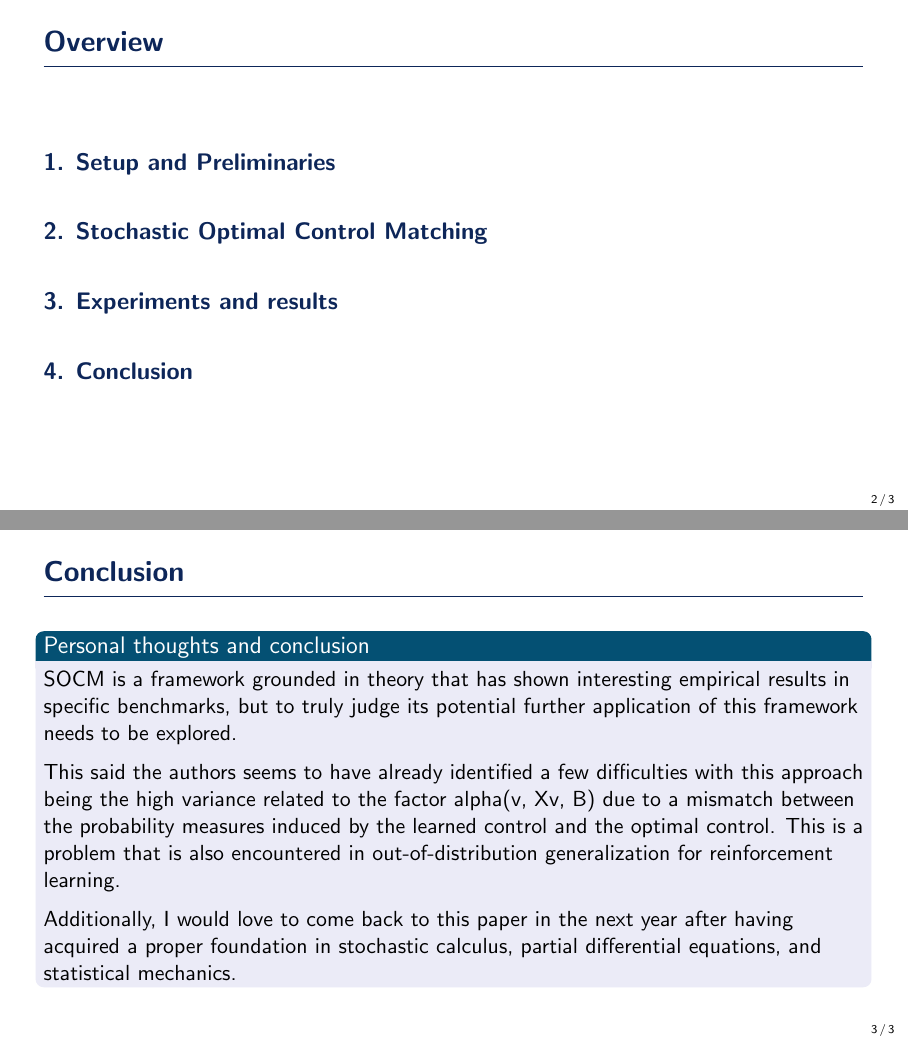
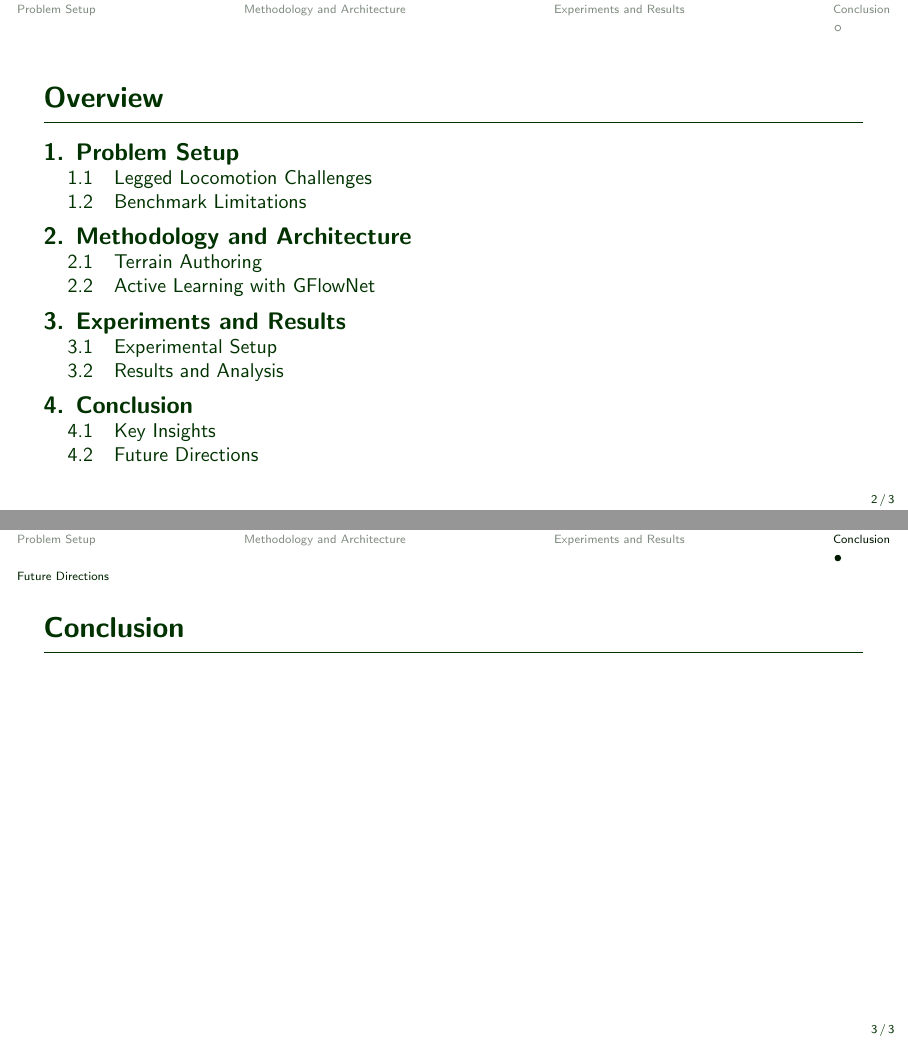
Before and after one commit to ThomasMousseau/DGFS-presentation, LaTeX slides (reports/main.tex): pages 2 and 3 of 3, joined at a grey line. Compiled offline with pdfLaTeX.

Commit message:
chore: colors and setup done

```diff
--- a/reports/main.tex
+++ b/reports/main.tex
@@ -5,6 +5,13 @@
 \documentclass[aspectratio=169,xcolor=dvipsnames]{beamer}
 \setbeameroption{show notes} %TODO: Thomas a enlever avant la presentation
 \usetheme{SimplePlus}
+\useoutertheme{miniframes}  % Adds navigation dots at the top for subsections
+\usecolortheme{default}  % Adds a green color scheme; adjust for darker green if needed
+
+\definecolor{darkgreen}{RGB}{0,50,0}  % Adjust RGB values for desired shade (e.g., darker: 0,30,0)
+
+\setbeamercolor{structure}{fg=darkgreen}  % For titles, frames, etc.
+\setbeamercolor{normal text}{fg=darkgreen}  % For body text
 
 \usepackage{comment}
 \usepackage{hyperref}
@@ -16,10 +23,11 @@
 %    TITLE PAGE
 %----------------------------------------------------------------------------------------
 
-\title{Stochastic Optimal Control Matching}
-\subtitle{Carles Domingo-Enrich, Jiequn Han, Brandon Amos, Joan Bruna, Ricky T. Q. Chen}
+\title{Generating a Terrain-Robustness Benchmark for Legged Locomotion:
+A Prototype via Terrain Authoring and Active Learning}
+\subtitle{Chong Zhang and Lizhi Yang}
 
-\author{Thomas } % Your name for the title page
+\author{Thomas Mousseau}
 
 % \institute
 % {
@@ -45,38 +54,47 @@
 \end{frame}
 
 %------------------------------------------------
-\section{Setup and Preliminaries}
+\section{Problem Setup}
 
+\subsection{Legged Locomotion Challenges}
+% Add content: Introduce robotics context, terrain variability, and real-world examples.
 
+\subsection{Benchmark Limitations}
+% Add content: Discuss current benchmarks' shortcomings and the need for generative methods.
 
 %------------------------------------------------
-\section{Stochastic Optimal Control Matching}
+\section{Methodology and Architecture}
+
+\subsection{Terrain Authoring}
+% Add content: Explain procedural terrain generation and parameters.
+
+\subsection{Active Learning with GFlowNet}
+% Add content: Detail GFlowNet's role in sampling, flow matching, and the active learning loop.
 
 %------------------------------------------------
 
 %------------------------------------------------
 
-\section{Experiments and results}
+\section{Experiments and Results}
 
+\subsection{Experimental Setup}
+% Add content: Describe simulation environments, metrics, and robot models.
+
+\subsection{Results and Analysis}
+% Add content: Present benchmarks, performance comparisons, and ablation studies.
 
 %------------------------------------------------
 
 %------------------------------------------------
 \section{Conclusion}
 
+\subsection{Key Insights}
+% Add content: Summarize GFlowNet's impact and paper's contributions.
+
+\subsection{Future Directions}
+% Add content: Discuss limitations, extensions, and personal thoughts.
+
 \begin{frame}{Conclusion}
-
-    \begin{block}{Personal thoughts and conclusion}
-
-    SOCM is a framework grounded in theory that has shown interesting empirical results in specific benchmarks, but to truly judge its potential further application of this framework needs to be explored.
-    \\
-    \vspace{0.2cm}
-    This said the authors seems to have already identified a few difficulties with this approach being the high variance related to the factor alpha(v, Xv, B) due to a mismatch between the probability measures induced by the learned control and the optimal control. This is a problem that is also encountered in out-of-distribution generalization for reinforcement learning.
-    \\
-    \vspace{0.2cm}
-    Additionally, I would love to come back to this paper in the next year after having acquired a proper foundation in stochastic calculus, partial differential equations, and statistical mechanics.
-
-    \end{block}
 
 \end{frame}
 
```
Also changed, not shown: reports/main.pdf, reports/main.tex (1 more changed lines).
